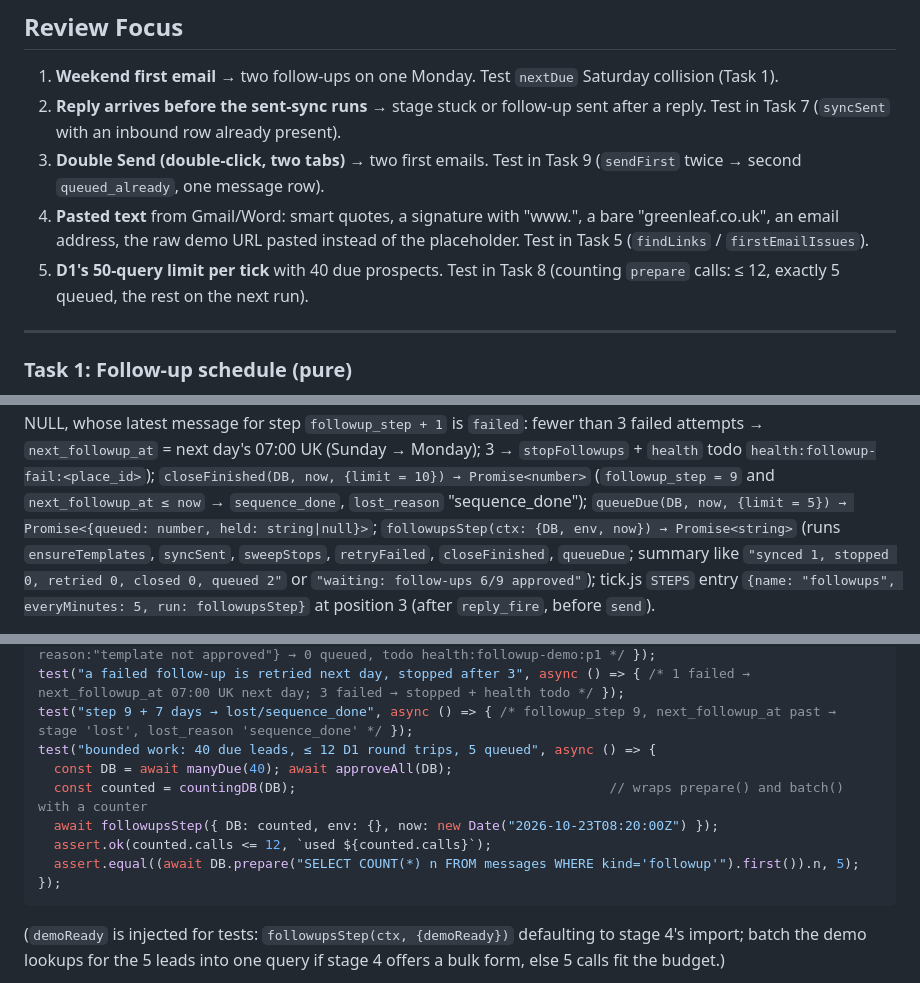
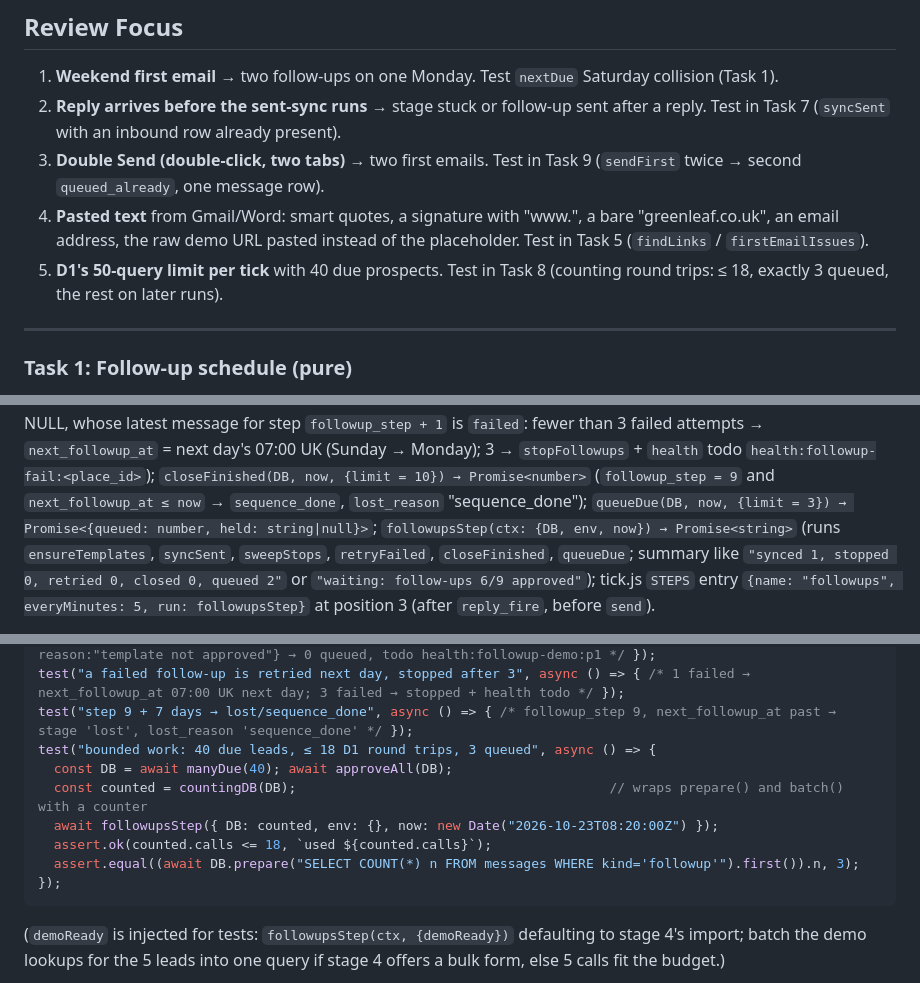
Before and after one commit to NiFoGR/TheClaudeWay, a Markdown page: docs/rebuild/06-email-followups.md, 3 parts joined by grey strips. Rendered like a GitHub page.

Commit message:
Rebuild spec: stage drafts in progress [CI Skip]
Co-Authored-By: Claude Opus 5.5 <noreply@anthropic.com>
Claude-Session: https://claude.ai/code/session_017h4iwgwaGCvQ5f9mmF4rDY

````diff
--- a/docs/rebuild/06-email-followups.md
+++ b/docs/rebuild/06-email-followups.md
@@ -384,8 +384,8 @@ messages, applies stops, closes finished sequences and queues due follow-ups. Tw
    `queued_already`, one message row).
 4. **Pasted text** from Gmail/Word: smart quotes, a signature with "www.", a bare "greenleaf.co.uk", an email address,
    the raw demo URL pasted instead of the placeholder. Test in Task 5 (`findLinks` / `firstEmailIssues`).
-5. **D1's 50-query limit per tick** with 40 due prospects. Test in Task 8 (counting `prepare` calls: ≤ 12, exactly 5
-   queued, the rest on the next run).
+5. **D1's 50-query limit per tick** with 40 due prospects. Test in Task 8 (counting round trips: ≤ 18, exactly 3
+   queued, the rest on later runs).
 
 ---
 
@@ -714,7 +714,7 @@ latest message for step `followup_step + 1` is `failed`: fewer than 3 failed att
 day's 07:00 UK (Sunday → Monday); 3 → `stopFollowups` + `health` todo `health:followup-fail:<place_id>`);
 `closeFinished(DB, now, {limit = 10}) → Promise<number>` (`followup_step = 9` and `next_followup_at ≤ now` →
 `sequence_done`, `lost_reason` "sequence_done");
-`queueDue(DB, now, {limit = 5}) → Promise<{queued: number, held: string|null}>`;
+`queueDue(DB, now, {limit = 3}) → Promise<{queued: number, held: string|null}>`;
 `followupsStep(ctx: {DB, env, now}) → Promise<string>` (runs `ensureTemplates`, `syncSent`, `sweepStops`,
 `retryFailed`, `closeFinished`, `queueDue`; summary like `"synced 1, stopped 0, retried 0, closed 0, queued 2"` or
 `"waiting: follow-ups 6/9 approved"`);
@@ -752,12 +752,12 @@ test("queues a threaded follow-up 1", async () => {
 test("demo not ready holds the follow-up with a health todo", async () => { /* demoReady stub {ok:false, reason:"template not approved"} → 0 queued, todo health:followup-demo:p1 */ });
 test("a failed follow-up is retried next day, stopped after 3", async () => { /* 1 failed → next_followup_at 07:00 UK next day; 3 failed → stopped + health todo */ });
 test("step 9 + 7 days → lost/sequence_done", async () => { /* followup_step 9, next_followup_at past → stage 'lost', lost_reason 'sequence_done' */ });
-test("bounded work: 40 due leads, ≤ 12 D1 round trips, 5 queued", async () => {
+test("bounded work: 40 due leads, ≤ 18 D1 round trips, 3 queued", async () => {
   const DB = await manyDue(40); await approveAll(DB);
   const counted = countingDB(DB);                                        // wraps prepare() and batch() with a counter
   await followupsStep({ DB: counted, env: {}, now: new Date("2026-10-23T08:20:00Z") });
-  assert.ok(counted.calls <= 12, `used ${counted.calls}`);
-  assert.equal((await DB.prepare("SELECT COUNT(*) n FROM messages WHERE kind='followup'").first()).n, 5);
+  assert.ok(counted.calls <= 18, `used ${counted.calls}`);
+  assert.equal((await DB.prepare("SELECT COUNT(*) n FROM messages WHERE kind='followup'").first()).n, 3);
 });
 ```
 (`demoReady` is injected for tests: `followupsStep(ctx, {demoReady})` defaulting to stage 4's import; batch the demo
````
